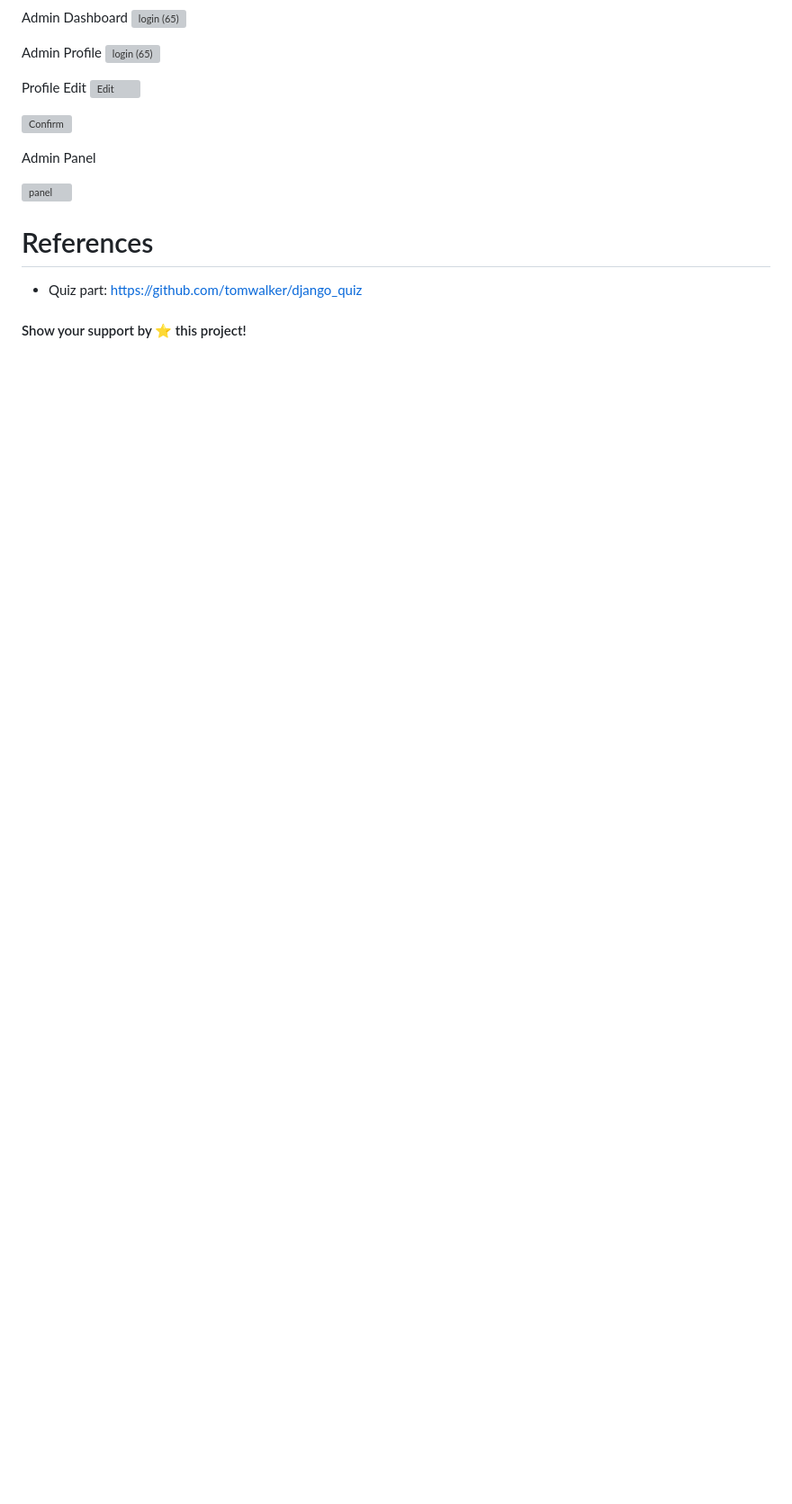
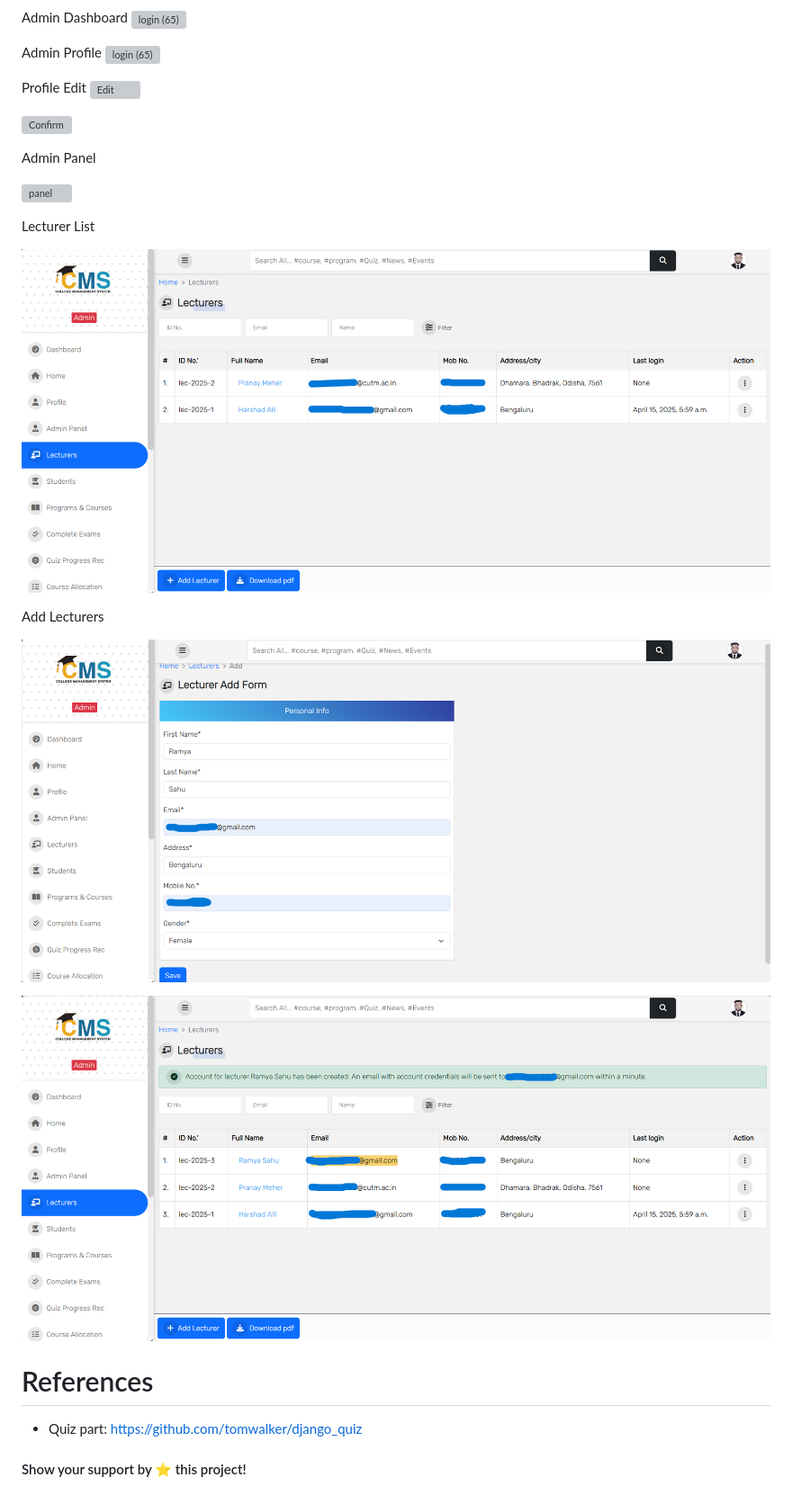
Before and after one commit to KiranKumarMalik/College-Management-System-using-Django, a Markdown page: README.md, the part around the change. Shown at 90% size. GitHub-like rendering; blank space fills up the shorter version; grey boxes are pictures that could not be loaded.

Commit message:
lecturer add

```diff
--- a/README.md
+++ b/README.md
@@ -109,6 +109,16 @@ Admin Panel
 
 ![panel](https://github.com/KiranKumarMalik/College-Management-System-using-Django/blob/5fe5d6560a1fcffbe25b9a3c9e06b46245b1a320/ss/Screenshot%202025-04-19%20195011.png)
 
+Lecturer List
+
+![Lecturer](https://github.com/KiranKumarMalik/College-Management-System-using-Django/blob/9b7feab9ef50d6ab019484f98ddd5a7ac2405429/ss/Screenshot%202025-04-19%20195023.png)
+
+Add Lecturers
+
+![add](https://github.com/KiranKumarMalik/College-Management-System-using-Django/blob/9b7feab9ef50d6ab019484f98ddd5a7ac2405429/ss/Screenshot%202025-04-19%20195124.png)
+
+![Added](https://github.com/KiranKumarMalik/College-Management-System-using-Django/blob/9b7feab9ef50d6ab019484f98ddd5a7ac2405429/ss/Screenshot%202025-04-19%20195310.png)
+
 # References
 
 - Quiz part: https://github.com/tomwalker/django_quiz
```
